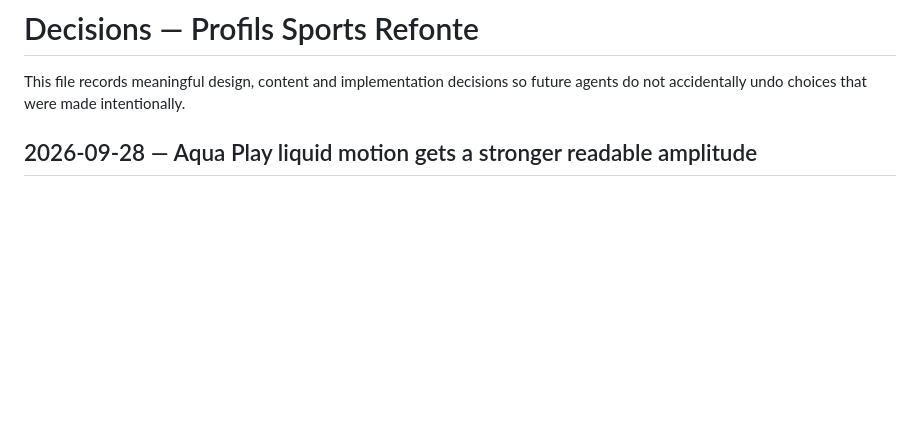
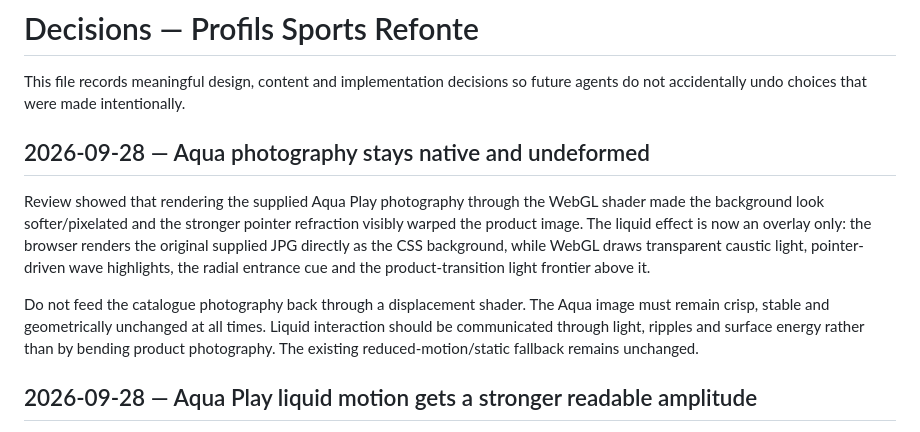
Before and after one commit to ThinoApp/profils_sports_refonte, a Markdown page: docs/DECISIONS.md, the part around the change. Rendered like a GitHub page; blank space fills up the shorter version.

Commit message:
docs: protect crisp Aqua photography

```diff
--- a/docs/DECISIONS.md
+++ b/docs/DECISIONS.md
@@ -1,6 +1,12 @@
 # Decisions — Profils Sports Refonte
 
 This file records meaningful design, content and implementation decisions so future agents do not accidentally undo choices that were made intentionally.
+
+## 2026-09-28 — Aqua photography stays native and undeformed
+
+Review showed that rendering the supplied Aqua Play photography through the WebGL shader made the background look softer/pixelated and the stronger pointer refraction visibly warped the product image. The liquid effect is now an overlay only: the browser renders the original supplied JPG directly as the CSS background, while WebGL draws transparent caustic light, pointer-driven wave highlights, the radial entrance cue and the product-transition light frontier above it.
+
+Do not feed the catalogue photography back through a displacement shader. The Aqua image must remain crisp, stable and geometrically unchanged at all times. Liquid interaction should be communicated through light, ripples and surface energy rather than by bending product photography. The existing reduced-motion/static fallback remains unchanged.
 
 ## 2026-09-28 — Aqua Play liquid motion gets a stronger readable amplitude
 
```
